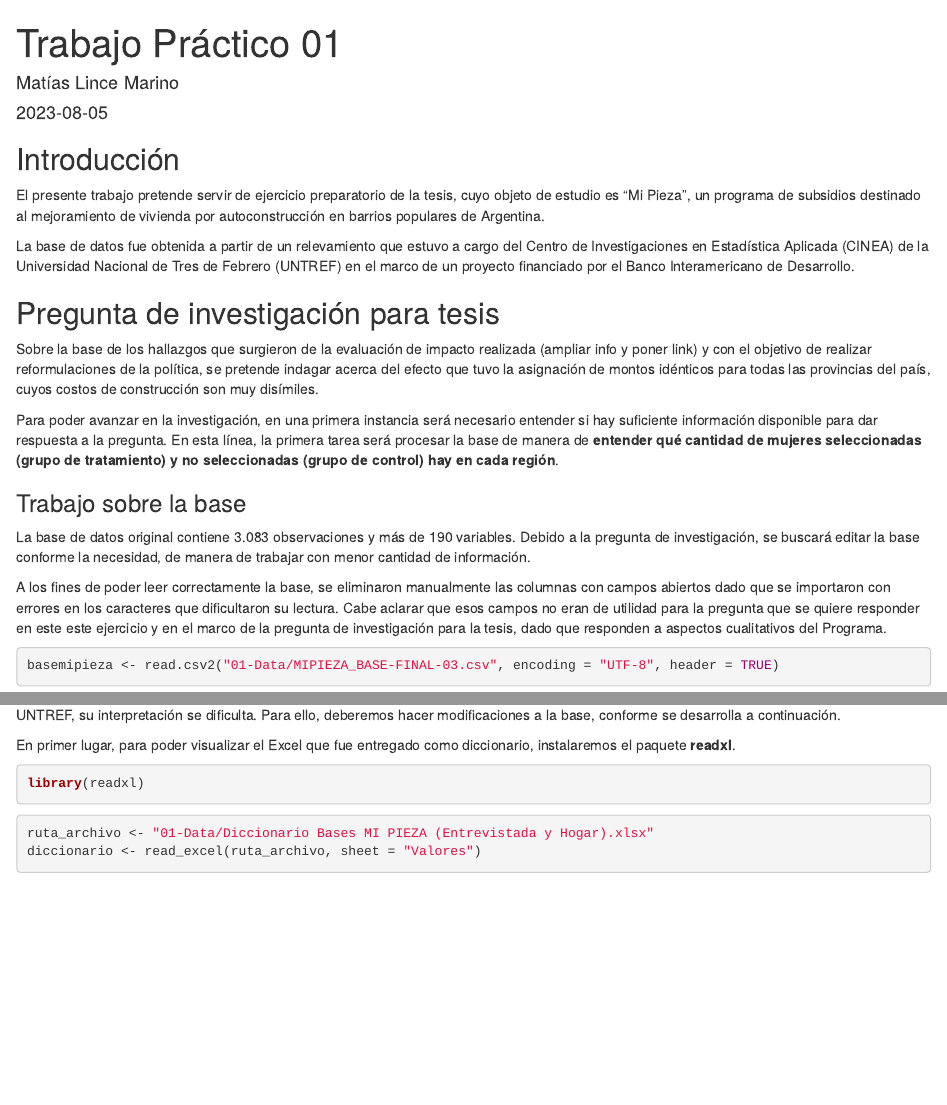
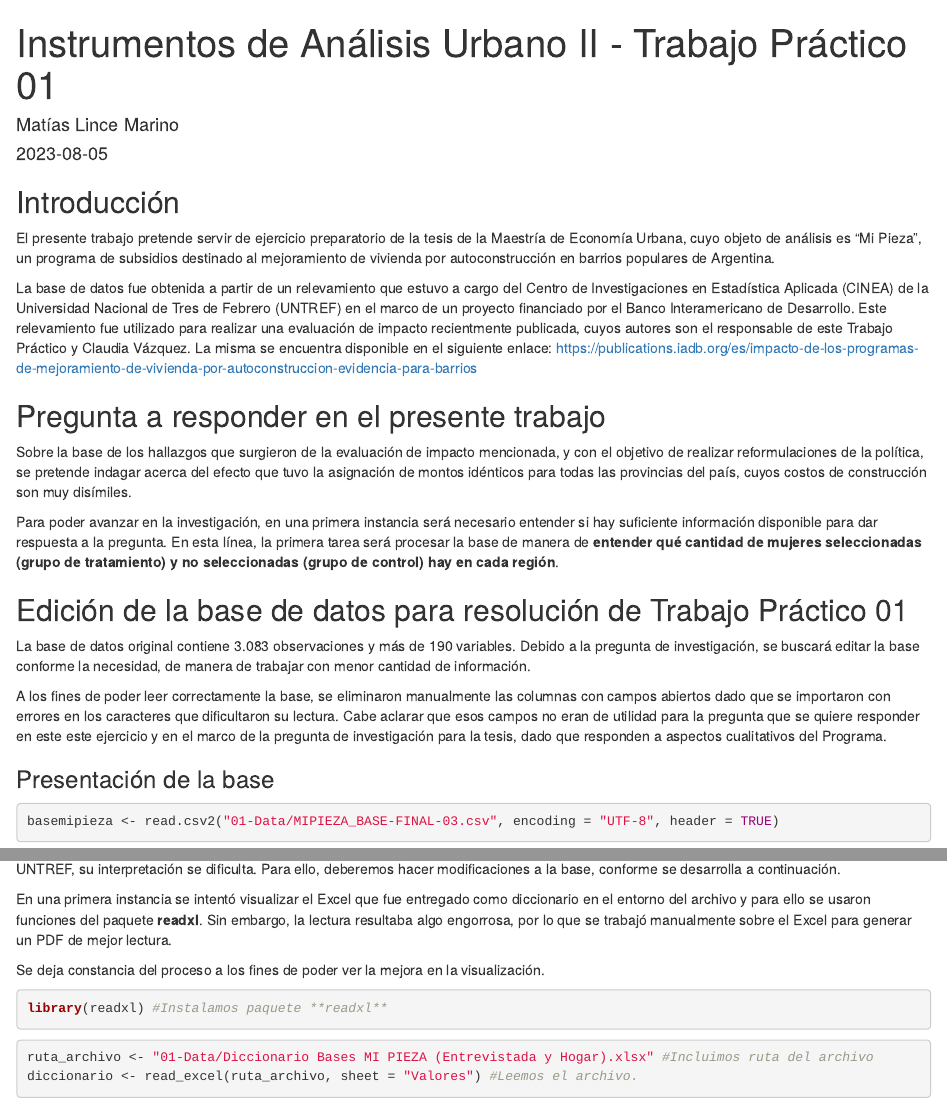
Before and after one commit to mlincemarino/mu124tp01, an R Markdown document (MU124_TP01 Lince Marino.Rmd): the page in a window 1100 px wide, from its top, and a second part further down, joined at a grey line. Rendered offline with R 4.5, knitr and Pandoc, with nearby package versions; some code elsewhere in the file could not run offline.

Commit message:
Cambios 06-ago-2023 14:59

````diff
--- a/MU124_TP01 Lince Marino.Rmd
+++ b/MU124_TP01 Lince Marino.Rmd
@@ -1,5 +1,5 @@
 ---
-title: "Trabajo Práctico 01"
+title: "Instrumentos de Análisis Urbano II - Trabajo Práctico 01"
 author: "Matías Lince Marino"
 date: "2023-08-05"
 output:
@@ -13,21 +13,23 @@ knitr::opts_chunk$set(echo = TRUE)
 
 ## Introducción
 
-El presente trabajo pretende servir de ejercicio preparatorio de la tesis, cuyo objeto de estudio es "Mi Pieza", un programa de subsidios destinado al mejoramiento de vivienda por autoconstrucción en barrios populares de Argentina.
+El presente trabajo pretende servir de ejercicio preparatorio de la tesis de la Maestría de Economía Urbana, cuyo objeto de análisis es "Mi Pieza", un programa de subsidios destinado al mejoramiento de vivienda por autoconstrucción en barrios populares de Argentina.
 
-La base de datos fue obtenida a partir de un relevamiento que estuvo a cargo del Centro de Investigaciones en Estadística Aplicada (CINEA) de la Universidad Nacional de Tres de Febrero (UNTREF) en el marco de un proyecto financiado por el Banco Interamericano de Desarrollo.
+La base de datos fue obtenida a partir de un relevamiento que estuvo a cargo del Centro de Investigaciones en Estadística Aplicada (CINEA) de la Universidad Nacional de Tres de Febrero (UNTREF) en el marco de un proyecto financiado por el Banco Interamericano de Desarrollo. Este relevamiento fue utilizado para realizar una evaluación de impacto recientmente publicada, cuyos autores son el responsable de este Trabajo Práctico y Claudia Vázquez. La misma se encuentra disponible en el siguiente enlace: https://publications.iadb.org/es/impacto-de-los-programas-de-mejoramiento-de-vivienda-por-autoconstruccion-evidencia-para-barrios
 
-## Pregunta de investigación para tesis
+## Pregunta a responder en el presente trabajo
 
-Sobre la base de los hallazgos que surgieron de la evaluación de impacto realizada (ampliar info y poner link) y con el objetivo de realizar reformulaciones de la política, se pretende indagar acerca del efecto que tuvo la asignación de montos idénticos para todas las provincias del país, cuyos costos de construcción son muy disímiles.
+Sobre la base de los hallazgos que surgieron de la evaluación de impacto mencionada, y con el objetivo de realizar reformulaciones de la política, se pretende indagar acerca del efecto que tuvo la asignación de montos idénticos para todas las provincias del país, cuyos costos de construcción son muy disímiles.
 
 Para poder avanzar en la investigación, en una primera instancia será necesario entender si hay suficiente información disponible para dar respuesta a la pregunta. En esta línea, la primera tarea será procesar la base de manera de **entender qué cantidad de mujeres seleccionadas (grupo de tratamiento) y no seleccionadas (grupo de control) hay en cada región**.
 
-### Trabajo sobre la base
+## Edición de la base de datos para resolución de Trabajo Práctico 01
 
 La base de datos original contiene 3.083 observaciones y más de 190 variables. Debido a la pregunta de investigación, se buscará editar la base conforme la necesidad, de manera de trabajar con menor cantidad de información.
 
 A los fines de poder leer correctamente la base, se eliminaron manualmente las columnas con campos abiertos dado que se importaron con errores en los caracteres que dificultaron su lectura. Cabe aclarar que esos campos no eran de utilidad para la pregunta que se quiere responder en este este ejercicio y en el marco de la pregunta de investigación para la tesis, dado que responden a aspectos cualitativos del Programa.
+
+### Presentación de la base
 
 ```{r}
 basemipieza <- read.csv2("01-Data/MIPIEZA_BASE-FINAL-03.csv", encoding = "UTF-8", header = TRUE)
@@ -45,15 +47,17 @@ paged_table(head(basemipieza, 10))
 
 Como podemos observar, la mayor parte de las variables y de sus respuestas son numéricas y, sin la lectura del diccionario provisto por la UNTREF, su interpretación se dificulta. Para ello, deberemos hacer modificaciones a la base, conforme se desarrolla a continuación.
 
-En primer lugar, para poder visualizar el Excel que fue entregado como diccionario, instalaremos el paquete **readxl**.
+En una primera instancia se intentó visualizar el Excel que fue entregado como diccionario en el entorno del archivo y para ello se usaron funciones del paquete **readxl**. Sin embargo, la lectura resultaba algo engorrosa, por lo que se trabajó manualmente sobre el Excel para generar un PDF de mejor lectura.
+
+Se deja constancia del proceso a los fines de poder ver la mejora en la visualización.
 
 ```{r}
-library(readxl)
+library(readxl) #Instalamos paquete **readxl**
 ```
 
 ```{r}
-ruta_archivo <- "01-Data/Diccionario Bases MI PIEZA (Entrevistada y Hogar).xlsx"
-diccionario <- read_excel(ruta_archivo, sheet = "Valores")
+ruta_archivo <- "01-Data/Diccionario Bases MI PIEZA (Entrevistada y Hogar).xlsx" #Incluimos ruta del archivo
+diccionario <- read_excel(ruta_archivo, sheet = "Valores") #Leemos el archivo.
 ```
 
 ```{r}
````
Also changed, not shown: MU124_TP01-Lince-Marino.html, MU124_TP01 Lince Marino.Rmd (8 more changed lines).
